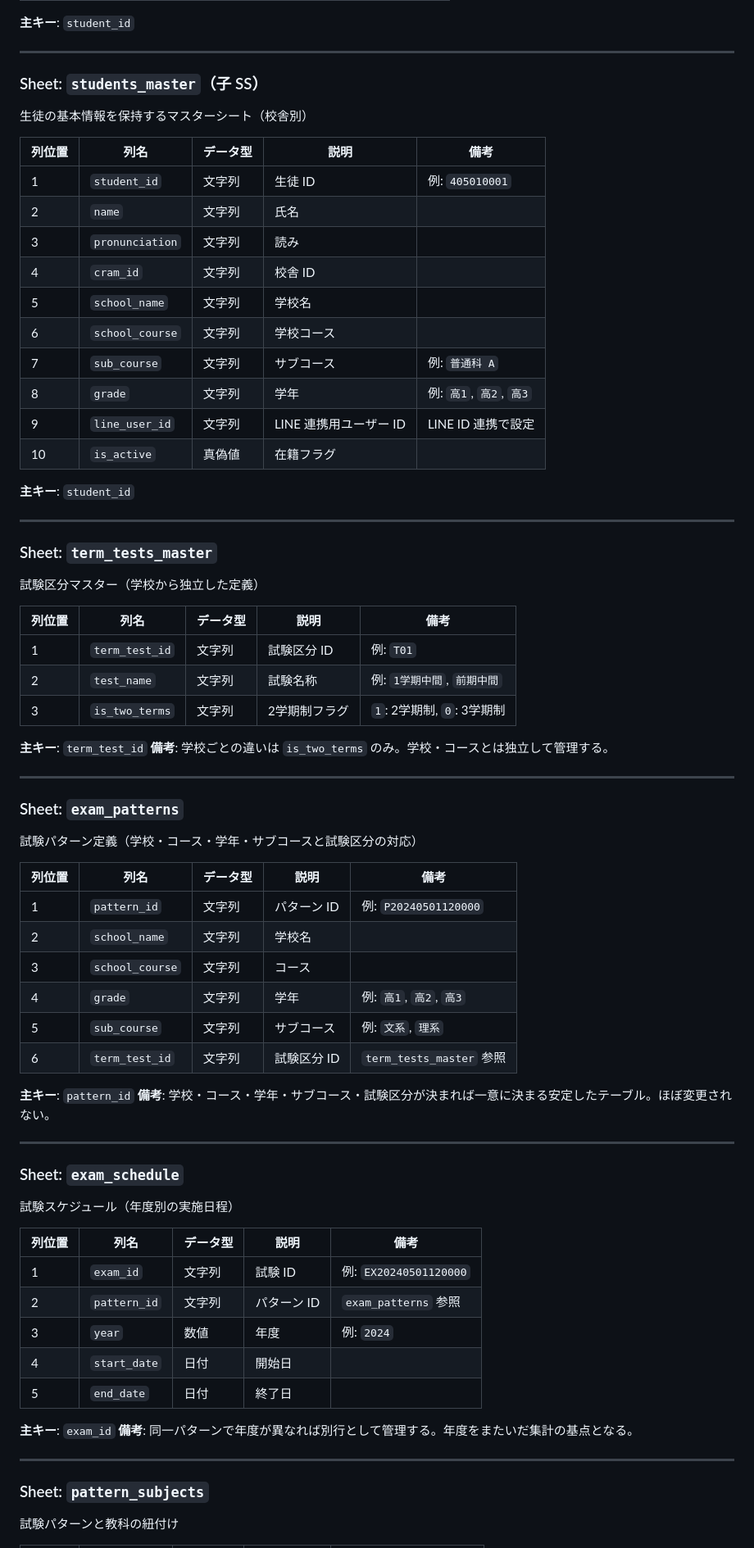
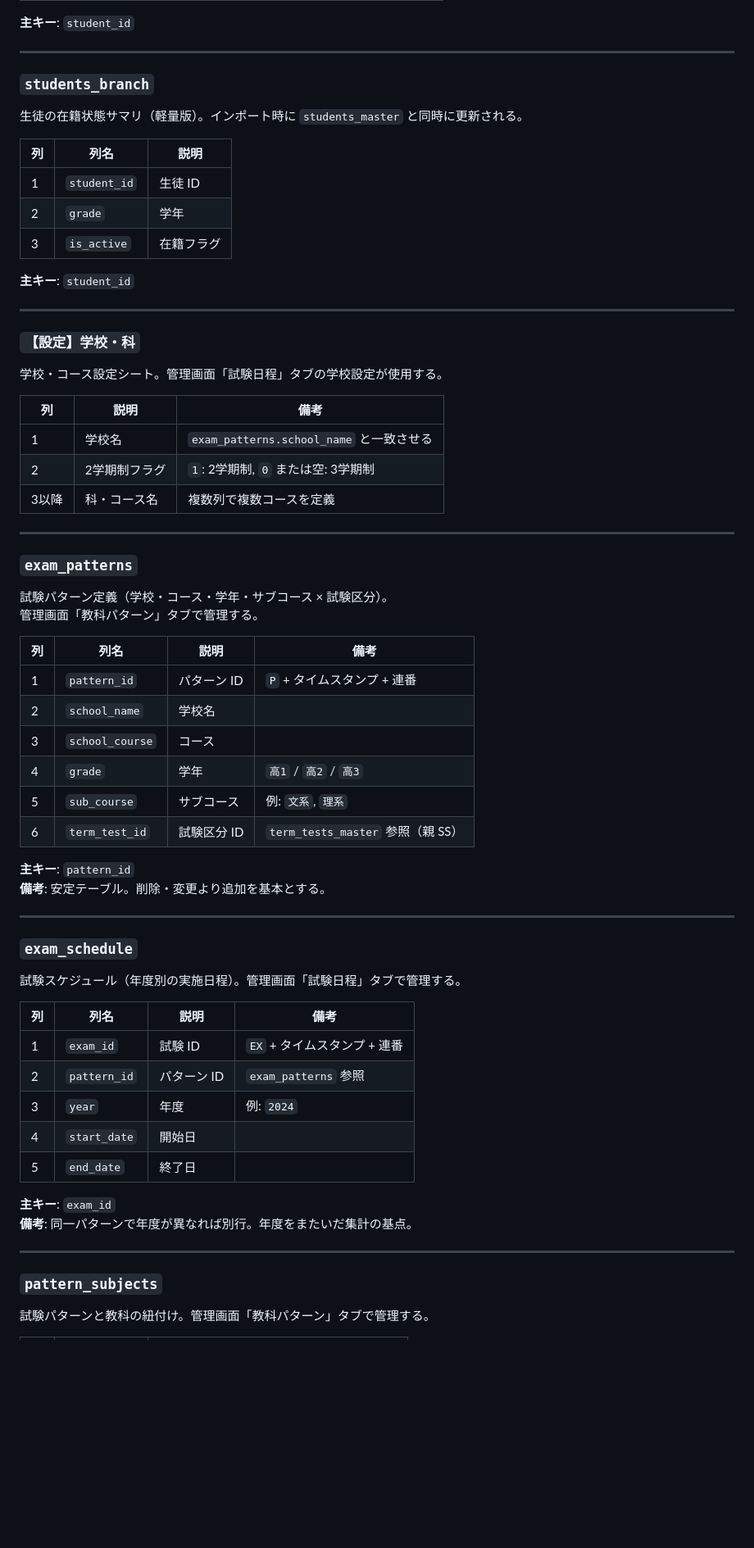
Before and after one commit to Lionmaru53/exam_management, a Markdown page: spreadsheet-schema.md, the part around one of its changes. Shown at 82% size. Drawn GitHub-style; blank space fills up the shorter version.

```diff
--- a/spreadsheet-schema.md
+++ b/spreadsheet-schema.md
@@ -20,73 +145,64 @@ line_user_id → cram_id のルーティングテーブル。`getData.js` / `sav
 
 ---
 
-### Sheet: `students_master`（子 SS）
-生徒の基本情報を保持するマスターシート（校舎別）
+### `students_branch`
+生徒の在籍状態サマリ（軽量版）。インポート時に `students_master` と同時に更新される。
 
-| 列位置 | 列名 | データ型 | 説明 | 備考 |
-|--------|------|--------|------|------|
-| 1 | `student_id` | 文字列 | 生徒 ID | 例: `405010001` |
-| 2 | `name` | 文字列 | 氏名 | |
-| 3 | `pronunciation` | 文字列 | 読み | |
-| 4 | `cram_id` | 文字列 | 校舎 ID | |
-| 5 | `school_name` | 文字列 | 学校名 | |
-| 6 | `school_course` | 文字列 | 学校コース | |
-| 7 | `sub_course` | 文字列 | サブコース | 例: `普通科 A` |
-| 8 | `grade` | 文字列 | 学年 | 例: `高1`, `高2`, `高3` |
-| 9 | `line_user_id` | 文字列 | LINE 連携用ユーザー ID | LINE ID 連携で設定 |
-| 10 | `is_active` | 真偽値 | 在籍フラグ | |
+| 列 | 列名 | 説明 |
+|----|------|------|
+| 1 | `student_id` | 生徒 ID |
+| 2 | `grade` | 学年 |
+| 3 | `is_active` | 在籍フラグ |
 
 **主キー**: `student_id`
 
 ---
 
-### Sheet: `term_tests_master`
-試験区分マスター（学校から独立した定義）
+### `【設定】学校・科`
+学校・コース設定シート。管理画面「試験日程」タブの学校設定が使用する。
 
-| 列位置 | 列名 | データ型 | 説明 | 備考 |
-|--------|--------------|--------|------|------|
-| 1 | `term_test_id` | 文字列 | 試験区分 ID | 例: `T01` |
-| 2 | `test_name` | 文字列 | 試験名称 | 例: `1学期中間`, `前期中間` |
-| 3 | `is_two_terms` | 文字列 | 2学期制フラグ | `1`: 2学期制, `0`: 3学期制 |
-
-**主キー**: `term_test_id`
-**備考**: 学校ごとの違いは `is_two_terms` のみ。学校・コースとは独立して管理する。
+| 列 | 説明 | 備考 |
+|----|------|------|
+| 1 | 学校名 | `exam_patterns.school_name` と一致させる |
+| 2 | 2学期制フラグ | `1`: 2学期制, `0` または空: 3学期制 |
+| 3以降 | 科・コース名 | 複数列で複数コースを定義 |
 
 ---
 
-### Sheet: `exam_patterns`
-試験パターン定義（学校・コース・学年・サブコースと試験区分の対応）
+### `exam_patterns`
+試験パターン定義（学校・コース・学年・サブコース × 試験区分）。
+管理画面「教科パターン」タブで管理する。
 
-| 列位置 | 列名 | データ型 | 説明 | 備考 |
-|--------|------|--------|------|------|
-| 1 | `pattern_id` | 文字列 | パターン ID | 例: `P20240501120000` |
-| 2 | `school_name` | 文字列 | 学校名 | |
-| 3 | `school_course` | 文字列 | コース | |
-| 4 | `grade` | 文字列 | 学年 | 例: `高1`, `高2`, `高3` |
-| 5 | `sub_course` | 文字列 | サブコース | 例: `文系`, `理系` |
-| 6 | `term_test_id` | 文字列 | 試験区分 ID | `term_tests_master` 参照 |
+| 列 | 列名 | 説明 | 備考 |
+|----|------|------|------|
+| 1 | `pattern_id` | パターン ID | `P` + タイムスタンプ + 連番 |
+| 2 | `school_name` | 学校名 | |
+| 3 | `school_course` | コース | |
+| 4 | `grade` | 学年 | `高1` / `高2` / `高3` |
+| 5 | `sub_course` | サブコース | 例: `文系`, `理系` |
+| 6 | `term_test_id` | 試験区分 ID | `term_tests_master` 参照（親 SS） |
 
 **主キー**: `pattern_id`
-**備考**: 学校・コース・学年・サブコース・試験区分が決まれば一意に決まる安定したテーブル。ほぼ変更されない。
+**備考**: 安定テーブル。削除・変更より追加を基本とする。
 
 ---
 
-### Sheet: `exam_schedule`
-試験スケジュール（年度別の実施日程）
+### `exam_schedule`
+試験スケジュール（年度別の実施日程）。管理画面「試験日程」タブで管理する。
 
-| 列位置 | 列名 | データ型 | 説明 | 備考 |
-|--------|----------|--------|------|------|
-| 1 | `exam_id` | 文字列 | 試験 ID | 例: `EX20240501120000` |
-| 2 | `pattern_id` | 文字列 | パターン ID | `exam_patterns` 参照 |
-| 3 | `year` | 数値 | 年度 | 例: `2024` |
-| 4 | `start_date` | 日付 | 開始日 | |
-| 5 | `end_date` | 日付 | 終了日 | |
+| 列 | 列名 | 説明 | 備考 |
+|----|------|------|------|
+| 1 | `exam_id` | 試験 ID | `EX` + タイムスタンプ + 連番 |
+| 2 | `pattern_id` | パターン ID | `exam_patterns` 参照 |
+| 3 | `year` | 年度 | 例: `2024` |
+| 4 | `start_date` | 開始日 | |
+| 5 | `end_date` | 終了日 | |
 
 **主キー**: `exam_id`
-**備考**: 同一パターンで年度が異なれば別行として管理する。年度をまたいだ集計の基点となる。
+**備考**: 同一パターンで年度が異なれば別行。年度をまたいだ集計の基点。
 
 ---
 
-### Sheet: `pattern_subjects`
-試験パターンと教科の紐付け
+### `pattern_subjects`
+試験パターンと教科の紐付け。管理画面「教科パターン」タブで管理する。
 
```
Also changed, not shown: other parts of spreadsheet-schema.md (+184 -85 lines), .claude/architecture.md (+83 -22 lines).
